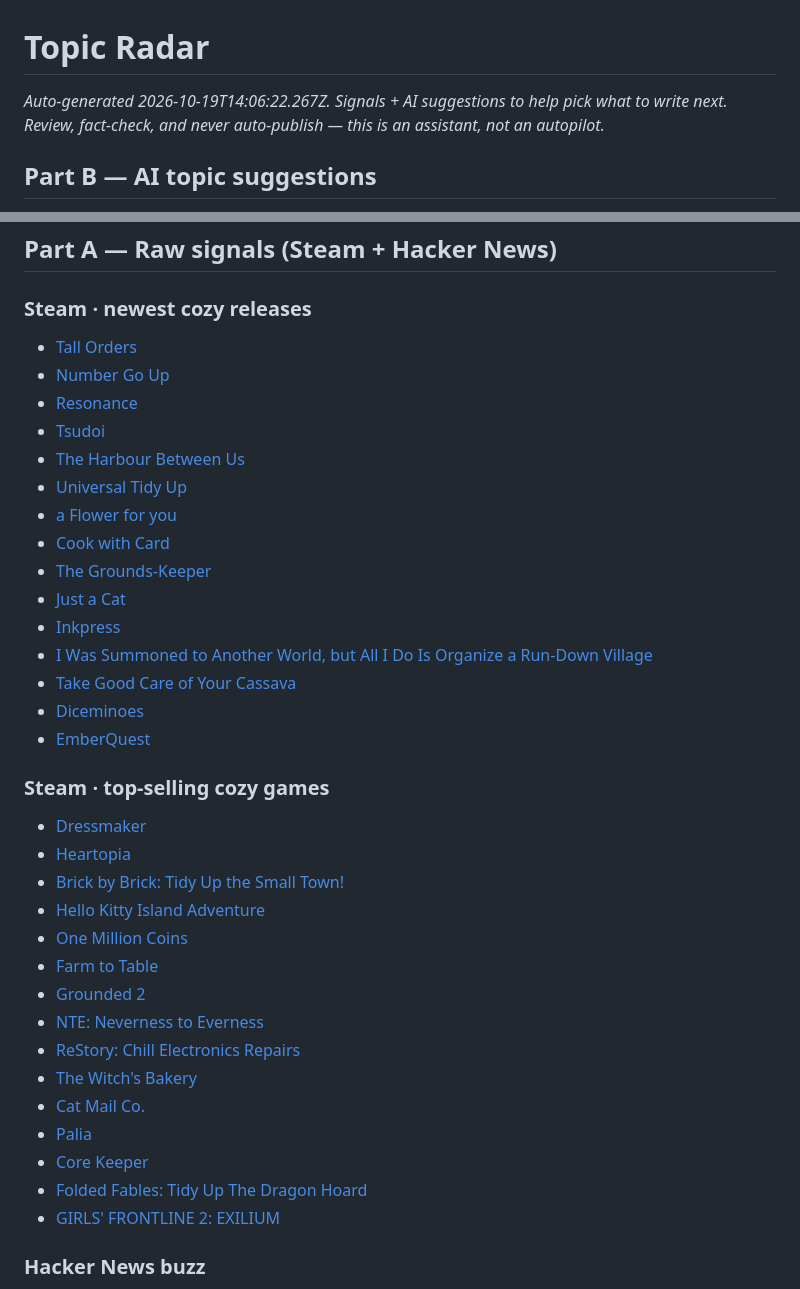
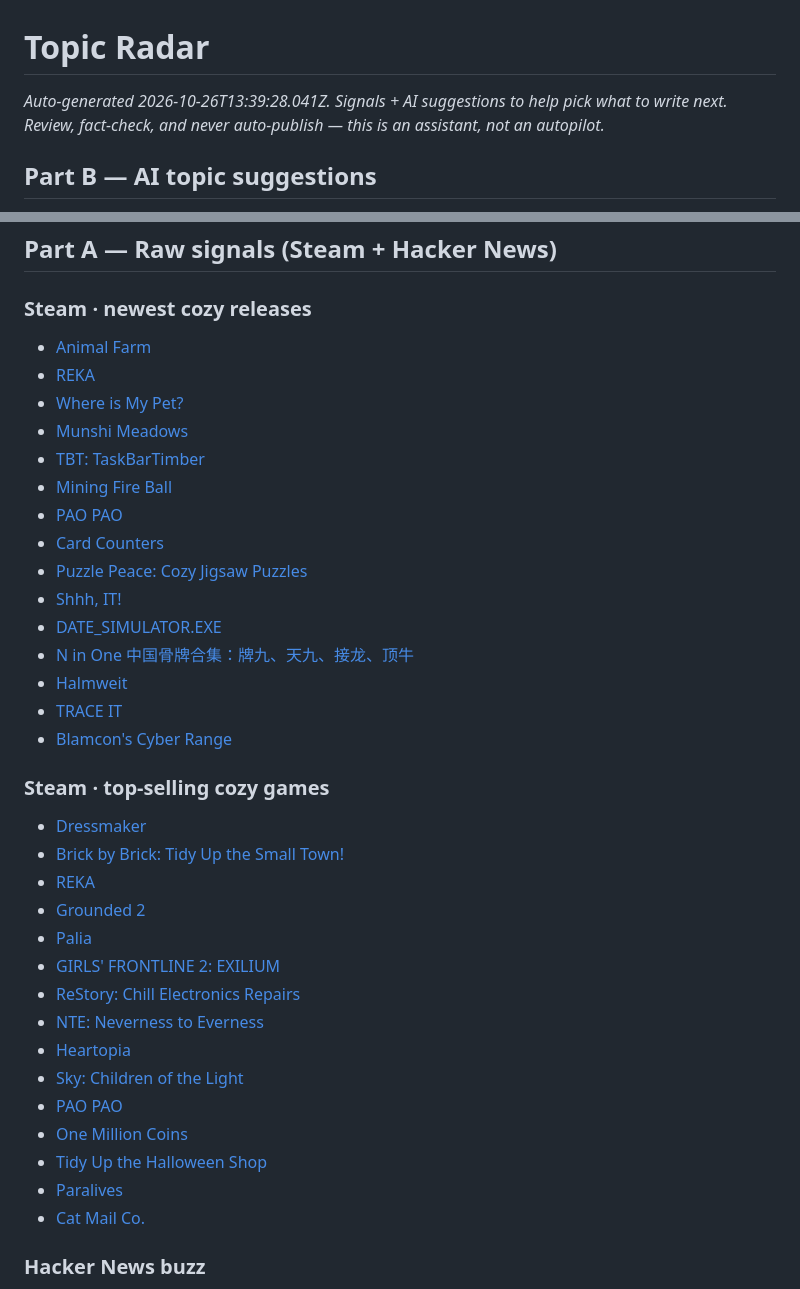
Before and after one commit to stenkmiles-pixel/Games2026, a Markdown page: docs/topic-radar.md, 2 parts joined by grey strips. GitHub-like rendering.

Commit message:
chore: update topic radar

```diff
--- a/docs/topic-radar.md
+++ b/docs/topic-radar.md
@@ -1,6 +1,6 @@
 # Topic Radar
 
-_Auto-generated 2026-10-19T14:06:22.267Z. Signals + AI suggestions to help pick what to write next._
+_Auto-generated 2026-10-26T13:39:28.041Z. Signals + AI suggestions to help pick what to write next._
 _Review, fact-check, and never auto-publish — this is an assistant, not an autopilot._
 
 ## Part B — AI topic suggestions
@@ -23,39 +23,39 @@ HTTP 404 (model "gemini-2.0-flash"): {
 
 ### Steam · newest cozy releases
 
-- [Tall Orders](https://store.steampowered.com/app/5126160/Tall_Orders/)
-- [Number Go Up](https://store.steampowered.com/app/5326820/Number_Go_Up/)
-- [Resonance](https://store.steampowered.com/app/5209950/Resonance/)
-- [Tsudoi](https://store.steampowered.com/app/5332540/Tsudoi/)
-- [The Harbour Between Us](https://store.steampowered.com/app/5359760/The_Harbour_Between_Us/)
-- [Universal Tidy Up](https://store.steampowered.com/app/5119740/Universal_Tidy_Up/)
-- [a Flower for you](https://store.steampowered.com/app/5360830/a_Flower_for_you/)
-- [Cook with Card](https://store.steampowered.com/app/4597500/Cook_with_Card/)
-- [The Grounds-Keeper](https://store.steampowered.com/app/4295900/The_GroundsKeeper/)
-- [Just a Cat](https://store.steampowered.com/app/4350900/Just_a_Cat/)
-- [Inkpress](https://store.steampowered.com/app/4950180/Inkpress/)
-- [I Was Summoned to Another World, but All I Do Is Organize a Run-Down Village](https://store.steampowered.com/app/5269420/I_Was_Summoned_to_Another_World_but_All_I_Do_Is_Organize_a_RunDown_Village/)
-- [Take Good Care of Your Cassava](https://store.steampowered.com/app/5343830/Take_Good_Care_of_Your_Cassava/)
-- [Diceminoes](https://store.steampowered.com/app/4999210/Diceminoes/)
-- [EmberQuest](https://store.steampowered.com/app/5328820/EmberQuest/)
+- [Animal Farm](https://store.steampowered.com/app/5353370/Animal_Farm/)
+- [REKA](https://store.steampowered.com/app/1737870/REKA/)
+- [Where is My Pet?](https://store.steampowered.com/app/4466850/Where_is_My_Pet/)
+- [Munshi Meadows](https://store.steampowered.com/app/5285880/Munshi_Meadows/)
+- [TBT: TaskBarTimber](https://store.steampowered.com/app/5398250/TBT_TaskBarTimber/)
+- [Mining Fire Ball](https://store.steampowered.com/app/5336100/Mining_Fire_Ball/)
+- [PAO PAO](https://store.steampowered.com/app/3024130/PAO_PAO/)
+- [Card Counters](https://store.steampowered.com/app/5293020/Card_Counters/)
+- [Puzzle Peace: Cozy Jigsaw Puzzles](https://store.steampowered.com/app/5324320/Puzzle_Peace_Cozy_Jigsaw_Puzzles/)
+- [Shhh, IT!](https://store.steampowered.com/app/5387480/Shhh_IT/)
+- [DATE_SIMULATOR.EXE](https://store.steampowered.com/app/5196220/DATESIMULATOREXE/)
+- [N in One 中国骨牌合集：牌九、天九、接龙、顶牛](https://store.steampowered.com/app/5381340/N_in_One_中国骨牌合集牌九天九接龙顶牛/)
+- [Halmweit](https://store.steampowered.com/app/5363160/Halmweit/)
+- [TRACE IT](https://store.steampowered.com/app/5398650/TRACE_IT/)
+- [Blamcon's Cyber Range](https://store.steampowered.com/app/5378020/Blamcons_Cyber_Range/)
 
 ### Steam · top-selling cozy games
 
 - [Dressmaker](https://store.steampowered.com/app/4019220/Dressmaker/)
+- [Brick by Brick: Tidy Up the Small Town!](https://store.steampowered.com/app/5228920/Brick_by_Brick_Tidy_Up_the_Small_Town/)
+- [REKA](https://store.steampowered.com/app/1737870/REKA/)
+- [Grounded 2](https://store.steampowered.com/app/2661300/Grounded_2/)
+- [Palia](https://store.steampowered.com/app/2707930/Palia/)
+- [GIRLS' FRONTLINE 2: EXILIUM](https://store.steampowered.com/app/3347400/GIRLS_FRONTLINE_2_EXILIUM/)
+- [ReStory: Chill Electronics Repairs](https://store.steampowered.com/app/3812600/ReStory_Chill_Electronics_Repairs/)
+- [NTE: Neverness to Everness](https://store.steampowered.com/app/4508340/NTE_Neverness_to_Everness/)
 - [Heartopia](https://store.steampowered.com/app/4025700/Heartopia/)
-- [Brick by Brick: Tidy Up the Small Town!](https://store.steampowered.com/app/5228920/Brick_by_Brick_Tidy_Up_the_Small_Town/)
-- [Hello Kitty Island Adventure](https://store.steampowered.com/app/2495100/Hello_Kitty_Island_Adventure/)
+- [Sky: Children of the Light](https://store.steampowered.com/app/2325290/Sky_Children_of_the_Light/)
+- [PAO PAO](https://store.steampowered.com/app/3024130/PAO_PAO/)
 - [One Million Coins](https://store.steampowered.com/app/5258340/One_Million_Coins/)
-- [Farm to Table](https://store.steampowered.com/app/3582250/Farm_to_Table/)
-- [Grounded 2](https://store.steampowered.com/app/2661300/Grounded_2/)
-- [NTE: Neverness to Everness](https://store.steampowered.com/app/4508340/NTE_Neverness_to_Everness/)
-- [ReStory: Chill Electronics Repairs](https://store.steampowered.com/app/3812600/ReStory_Chill_Electronics_Repairs/)
-- [The Witch's Bakery](https://store.steampowered.com/app/2967950/The_Witchs_Bakery/)
+- [Tidy Up the Halloween Shop](https://store.steampowered.com/app/5316540/Tidy_Up_the_Halloween_Shop/)
+- [Paralives](https://store.steampowered.com/app/1118520/Paralives/)
 - [Cat Mail Co.](https://store.steampowered.com/app/4380490/Cat_Mail_Co/)
-- [Palia](https://store.steampowered.com/app/2707930/Palia/)
-- [Core Keeper](https://store.steampowered.com/app/1621690/Core_Keeper/)
-- [Folded Fables: Tidy Up The Dragon Hoard](https://store.steampowered.com/app/4995030/Folded_Fables_Tidy_Up_The_Dragon_Hoard/)
-- [GIRLS' FRONTLINE 2: EXILIUM](https://store.steampowered.com/app/3347400/GIRLS_FRONTLINE_2_EXILIUM/)
 
 ### Hacker News buzz
 
```
